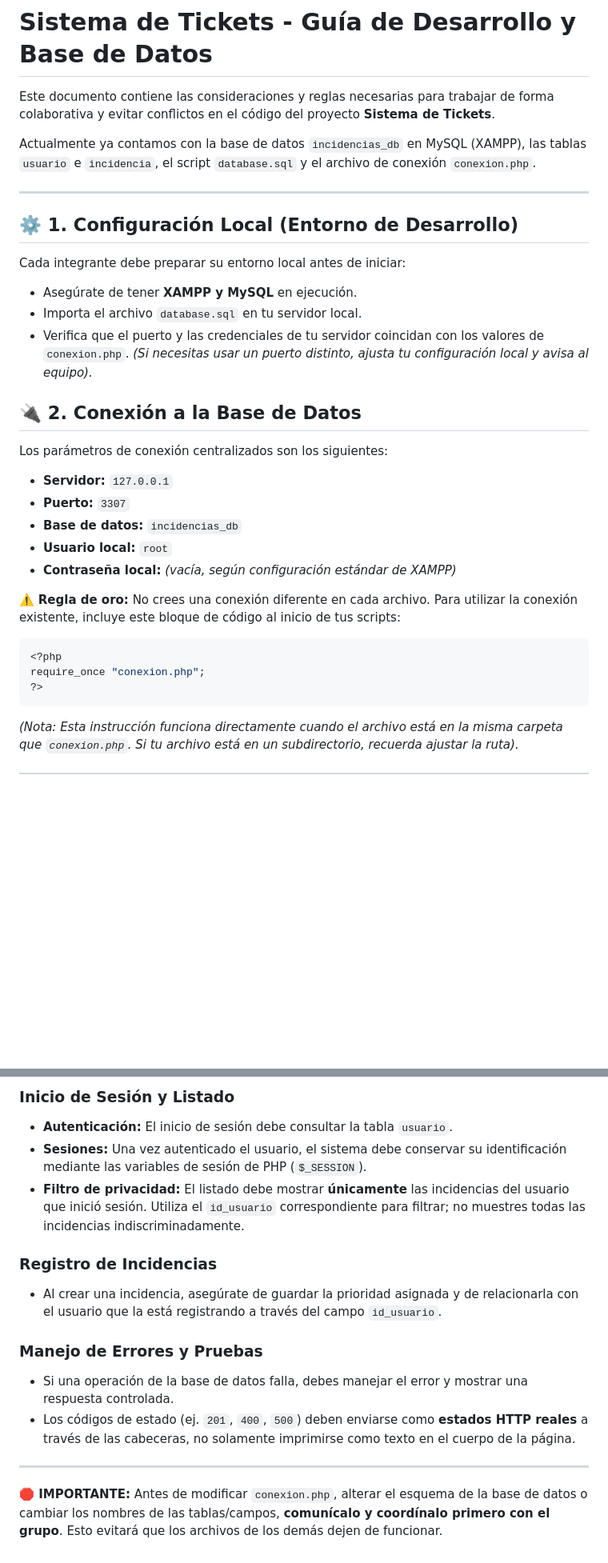
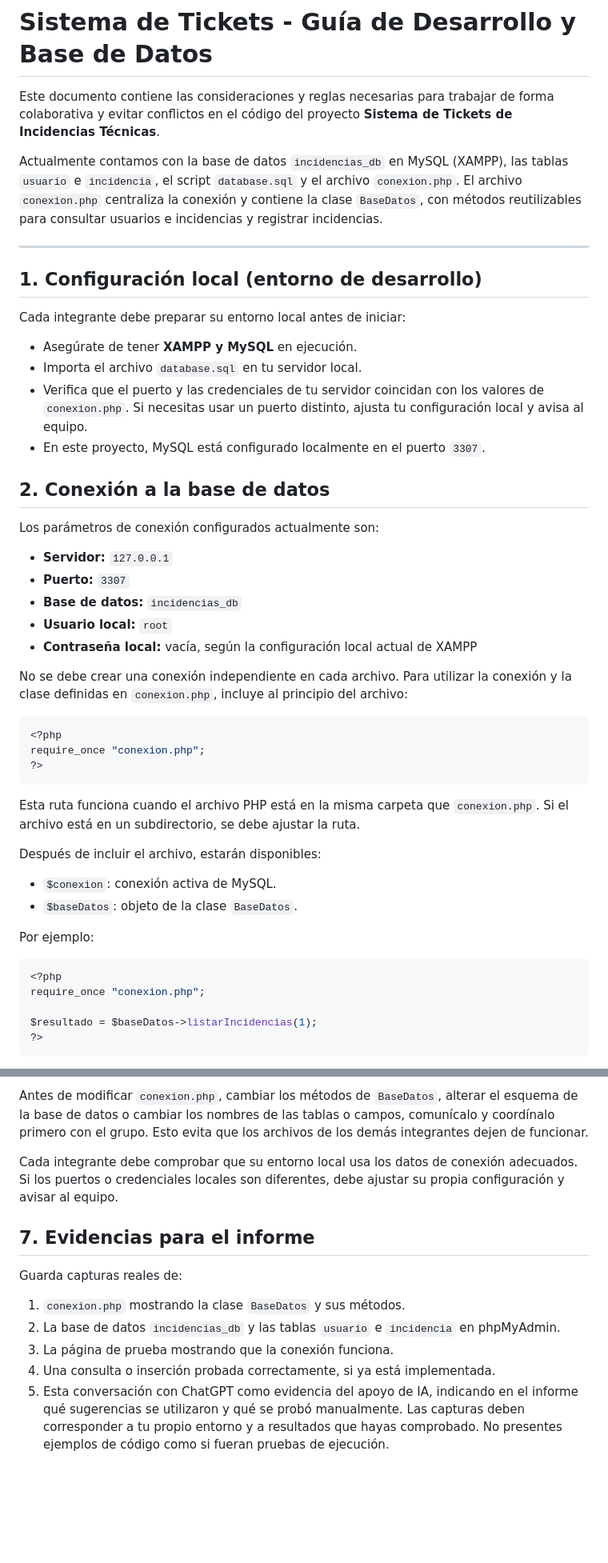
Before and after one commit to Christian-Yanchatipan/Lab1AppWeb, a Markdown page: README.md, 2 parts joined by grey strips. Shown at 80% size. Drawn GitHub-style; blank space fills up the shorter version.

````diff
--- a/README.md
+++ b/README.md
@@ -1,30 +1,52 @@
 # Sistema de Tickets - Guía de Desarrollo y Base de Datos
 
-Este documento contiene las consideraciones y reglas necesarias para trabajar de forma colaborativa y evitar conflictos en el código del proyecto **Sistema de Tickets**.
+Este documento contiene las consideraciones y reglas necesarias para trabajar de forma colaborativa y evitar conflictos en el código del proyecto **Sistema de Tickets de Incidencias Técnicas**.
 
-Actualmente ya contamos con la base de datos `incidencias_db` en MySQL (XAMPP), las tablas `usuario` e `incidencia`, el script `database.sql` y el archivo de conexión `conexion.php`.
+Actualmente contamos con la base de datos `incidencias_db` en MySQL (XAMPP), las tablas `usuario` e `incidencia`, el script `database.sql` y el archivo `conexion.php`. El archivo `conexion.php` centraliza la conexión y contiene la clase `BaseDatos`, con métodos reutilizables para consultar usuarios e incidencias y registrar incidencias.
 
 ---
 
-## ⚙️ 1. Configuración Local (Entorno de Desarrollo)
+## 1. Configuración local (entorno de desarrollo)
+
 Cada integrante debe preparar su entorno local antes de iniciar:
-* Asegúrate de tener **XAMPP y MySQL** en ejecución.
-* Importa el archivo `database.sql` en tu servidor local.
-* Verifica que el puerto y las credenciales de tu servidor coincidan con los valores de `conexion.php`. *(Si necesitas usar un puerto distinto, ajusta tu configuración local y avisa al equipo).*
 
-## 🔌 2. Conexión a la Base de Datos
-Los parámetros de conexión centralizados son los siguientes:
-* **Servidor:** `127.0.0.1`
-* **Puerto:** `3307`
-* **Base de datos:** `incidencias_db`
-* **Usuario local:** `root`
-* **Contraseña local:** *(vacía, según configuración estándar de XAMPP)*
+- Asegúrate de tener **XAMPP y MySQL** en ejecución.
+- Importa el archivo `database.sql` en tu servidor local.
+- Verifica que el puerto y las credenciales de tu servidor coincidan con los valores de `conexion.php`. Si necesitas usar un puerto distinto, ajusta tu configuración local y avisa al equipo.
+- En este proyecto, MySQL está configurado localmente en el puerto `3307`.
 
-⚠️ **Regla de oro:** No crees una conexión diferente en cada archivo. Para utilizar la conexión existente, incluye este bloque de código al inicio de tus scripts:
+## 2. Conexión a la base de datos
+
+Los parámetros de conexión configurados actualmente son:
+
+- **Servidor:** `127.0.0.1`
+- **Puerto:** `3307`
+- **Base de datos:** `incidencias_db`
+- **Usuario local:** `root`
+- **Contraseña local:** vacía, según la configuración local actual de XAMPP
+
+No se debe crear una conexión independiente en cada archivo. Para utilizar la conexión y la clase definidas en `conexion.php`, incluye al principio del archivo:
 
 ```php
 <?php
 require_once "conexion.php";
 ?>
 ```
-*(Nota: Esta instrucción funciona directamente cuando el archivo está en la misma carpeta que `conexion.php`. Si tu archivo está en un subdirectorio, recuerda ajustar la ruta).*
+
+Esta ruta funciona cuando el archivo PHP está en la misma carpeta que `conexion.php`. Si el archivo está en un subdirectorio, se debe ajustar la ruta.
+
+Después de incluir el archivo, estarán disponibles:
+
+- `$conexion`: conexión activa de MySQL.
+- `$baseDatos`: objeto de la clase `BaseDatos`.
+
+Por ejemplo:
+
+```php
+<?php
+require_once "conexion.php";
+
+$resultado = $baseDatos->listarIncidencias(1);
+?>
+```
+
@@ -53,15 +183,15 @@ Por favor, respeta **exactamente** estos nombres para evitar errores en las cons
 
-### Inicio de Sesión y Listado
-* **Autenticación:** El inicio de sesión debe consultar la tabla `usuario`.
-* **Sesiones:** Una vez autenticado el usuario, el sistema debe conservar su identificación mediante las variables de sesión de PHP (`$_SESSION`).
-* **Filtro de privacidad:** El listado debe mostrar **únicamente** las incidencias del usuario que inició sesión. Utiliza el `id_usuario` correspondiente para filtrar; no muestres todas las incidencias indiscriminadamente.
+Antes de modificar `conexion.php`, cambiar los métodos de `BaseDatos`, alterar el esquema de la base de datos o cambiar los nombres de las tablas o campos, comunícalo y coordínalo primero con el grupo. Esto evita que los archivos de los demás integrantes dejen de funcionar.
 
-### Registro de Incidencias
-* Al crear una incidencia, asegúrate de guardar la prioridad asignada y de relacionarla con el usuario que la está registrando a través del campo `id_usuario`.
+Cada integrante debe comprobar que su entorno local usa los datos de conexión adecuados. Si los puertos o credenciales locales son diferentes, debe ajustar su propia configuración y avisar al equipo.
 
-### Manejo de Errores y Pruebas
-* Si una operación de la base de datos falla, debes manejar el error y mostrar una respuesta controlada.
-* Los códigos de estado (ej. `201`, `400`, `500`) deben enviarse como **estados HTTP reales** a través de las cabeceras, no solamente imprimirse como texto en el cuerpo de la página.
+## 7. Evidencias para el informe
 
----
-**🛑 IMPORTANTE:** Antes de modificar `conexion.php`, alterar el esquema de la base de datos o cambiar los nombres de las tablas/campos, **comunícalo y coordínalo primero con el grupo**. Esto evitará que los archivos de los demás dejen de funcionar.
+Guarda capturas reales de:
+
+1. `conexion.php` mostrando la clase `BaseDatos` y sus métodos.
+2. La base de datos `incidencias_db` y las tablas `usuario` e `incidencia` en phpMyAdmin.
+3. La página de prueba mostrando que la conexión funciona.
+4. Una consulta o inserción probada correctamente, si ya está implementada.
+5. Esta conversación con ChatGPT como evidencia del apoyo de IA, indicando en el informe qué sugerencias se utilizaron y qué se probó manualmente.
+Las capturas deben corresponder a tu propio entorno y a resultados que hayas comprobado. No presentes ejemplos de código como si fueran pruebas de ejecución.
````
Also changed, not shown: other parts of README.md (+120 -12 lines).
